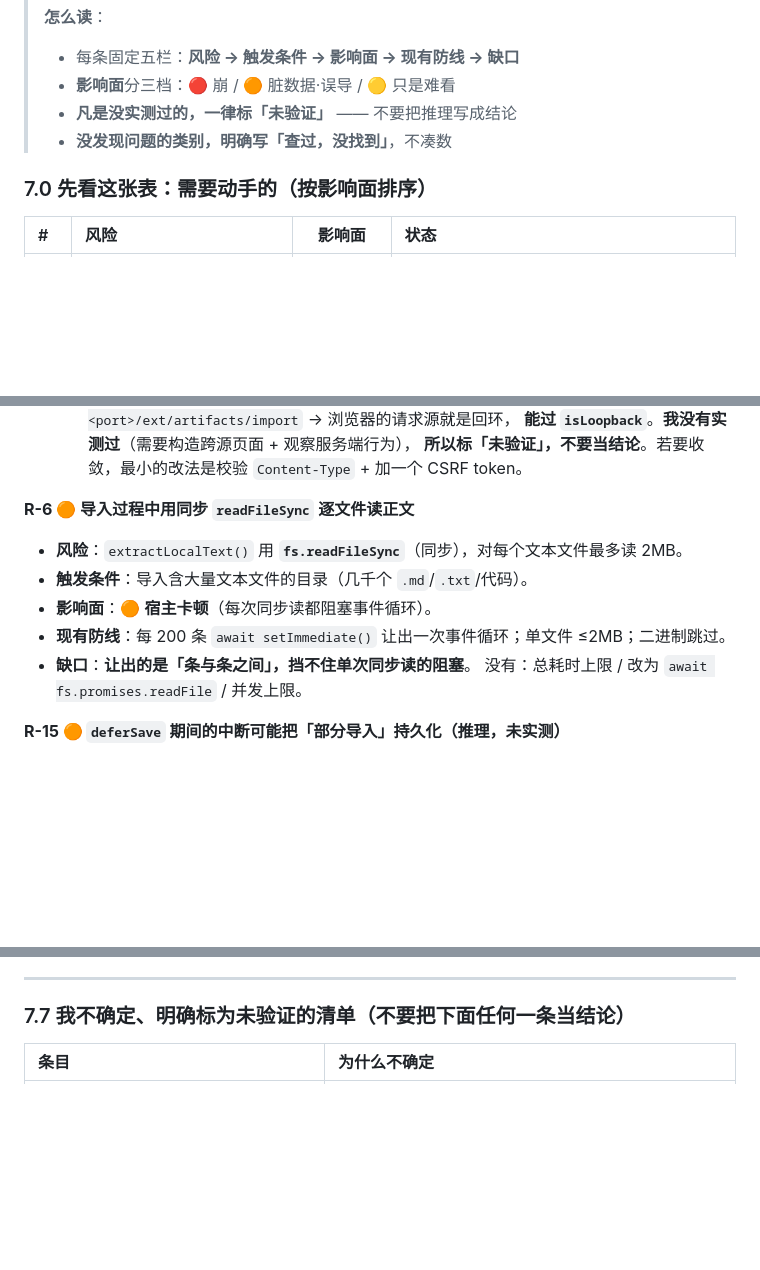
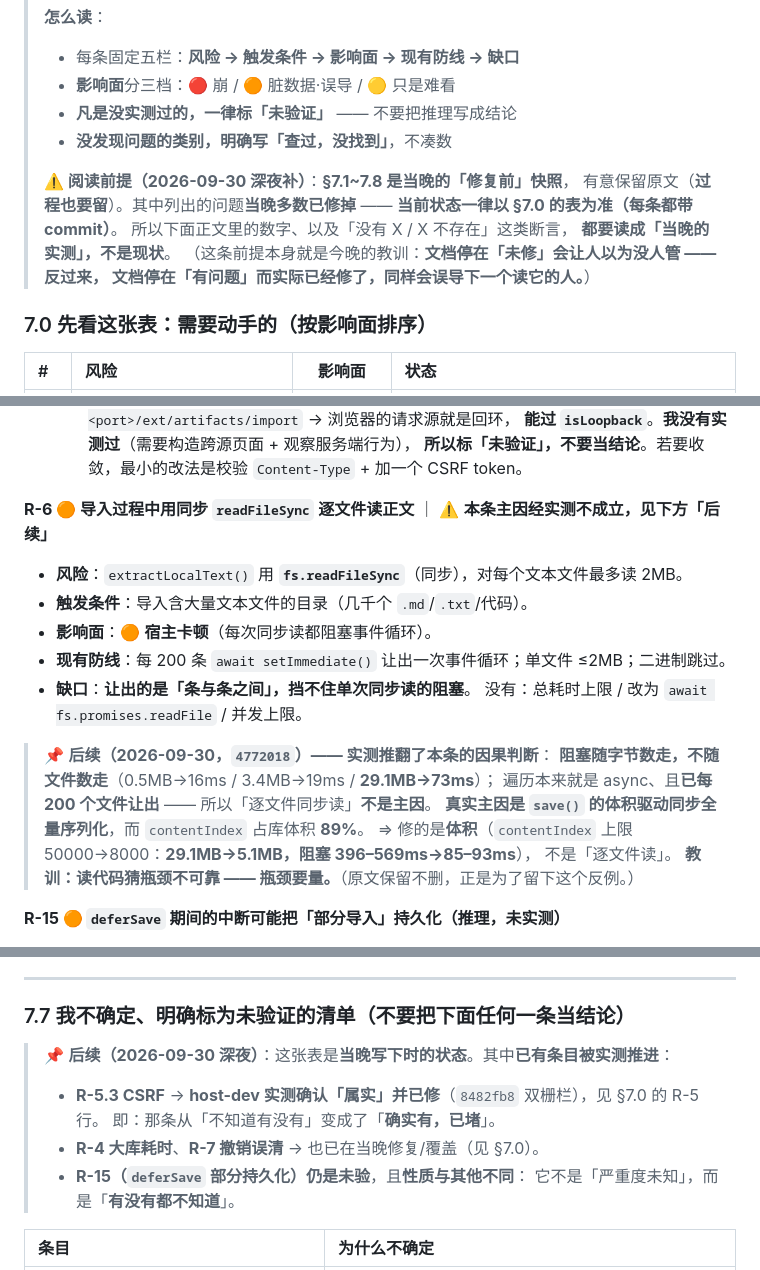
Before and after one commit to wyq183/dsh-artifact-library, a Markdown page: docs/RISK-ANALYSIS.md, 3 parts joined by grey strips. Drawn GitHub-style; blank space fills up the shorter version.

Commit message:
docs: RISK-ANALYSIS 加「阅读前提」—— §7.1~7.8 是修复前快照，当前状态以 §7.0 表为准（带 commit）
（release-prep 补：它发现「文档说有问题、其实已修/已证伪」是「沉默误导」的反方向。
  它不删原文，只在 §7 开头加前提 + 给 R-6 就地加更正块 ——
  因为 R-6 错的是「一句因果判断」，不只是「状态过期」，靠全局前提盖不住。）

```diff
--- a/docs/RISK-ANALYSIS.md
+++ b/docs/RISK-ANALYSIS.md
@@ -203,6 +203,14 @@
 > - **影响面**分三档：🔴 崩 / 🟠 脏数据·误导 / 🟡 只是难看
 > - **凡是没实测过的，一律标「未验证」** —— 不要把推理写成结论
 > - **没发现问题的类别，明确写「查过，没找到」**，不凑数
+>
+> **⚠️ 阅读前提（2026-09-30 深夜补）**：**§7.1~7.8 是当晚的「修复前」快照**，
+> 有意保留原文（**过程也要留**）。其中列出的问题**当晚多数已修掉** ——
+> **当前状态一律以 §7.0 的表为准（每条都带 commit）**。
+> 所以下面正文里的数字、以及「没有 X / X 不存在」这类断言，
+> **都要读成「当晚的实测」，不是现状**。
+> （这条前提本身就是今晚的教训：**文档停在「未修」会让人以为没人管 —— 反过来，
+> 文档停在「有问题」而实际已经修了，同样会误导下一个读它的人。**）
 
 ### 7.0 先看这张表：需要动手的（按影响面排序）
 
@@ -387,7 +395,7 @@
      **能过 `isLoopback`**。**我没有实测过**（需要构造跨源页面 + 观察服务端行为），
      **所以标「未验证」，不要当结论**。若要收敛，最小的改法是校验 `Content-Type` + 加一个 CSRF token。
 
-**R-6 🟠 导入过程中用同步 `readFileSync` 逐文件读正文**
+**R-6 🟠 导入过程中用同步 `readFileSync` 逐文件读正文** ｜ ⚠️ **本条主因经实测不成立，见下方「后续」**
 
 - **风险**：`extractLocalText()` 用 **`fs.readFileSync`**（同步），对每个文本文件最多读 2MB。
 - **触发条件**：导入含大量文本文件的目录（几千个 `.md`/`.txt`/代码）。
@@ -395,6 +403,14 @@
 - **现有防线**：每 200 条 `await setImmediate()` 让出一次事件循环；单文件 ≤2MB；二进制跳过。
 - **缺口**：**让出的是「条与条之间」，挡不住单次同步读的阻塞**。
   没有：总耗时上限 / 改为 `await fs.promises.readFile` / 并发上限。
+
+> 📌 **后续（2026-09-30，`4772018`）—— 实测推翻了本条的因果判断**：
+> **阻塞随字节数走，不随文件数走**（0.5MB→16ms / 3.4MB→19ms / **29.1MB→73ms**）；
+> 遍历本来就是 async、且**已每 200 个文件让出** —— 所以「逐文件同步读」**不是主因**。
+> **真实主因是 `save()` 的体积驱动同步全量序列化**，而 `contentIndex` 占库体积 **89%**。
+> ⇒ 修的是**体积**（`contentIndex` 上限 50000→8000：**29.1MB→5.1MB，阻塞 396–569ms→85–93ms**），
+> 不是「逐文件读」。
+> **教训：读代码猜瓶颈不可靠 —— 瓶颈要量。**（原文保留不删，正是为了留下这个反例。）
 
 **R-15 🟠 `deferSave` 期间的中断可能把「部分导入」持久化（推理，未实测）**
 
@@ -495,6 +511,13 @@
 
 ### 7.7 我不确定、**明确标为未验证**的清单（不要把下面任何一条当结论）
 
+> 📌 **后续（2026-09-30 深夜）**：这张表是**当晚写下时的状态**。其中**已有条目被实测推进**：
+> - **R-5.3 CSRF** → **host-dev 实测确认「属实」并已修**（`8482fb8` 双栅栏），见 §7.0 的 R-5 行。
+>   即：那条从「不知道有没有」变成了「**确实有，已堵**」。
+> - **R-4 大库耗时**、**R-7 撤销误清** → 也已在当晚修复/覆盖（见 §7.0）。
+> - **R-15（`deferSave` 部分持久化）仍是未验**，且**性质与其他不同**：
+>   它不是「严重度未知」，而是「**有没有都不知道**」。
+
 | 条目 | 为什么不确定 |
 |:---|:---|
 | R-5.3 CSRF / 本机网页能否触发 `/import` | 没构造跨源页面实测；`Content-Type` 不校验是读代码看到的 |
```
